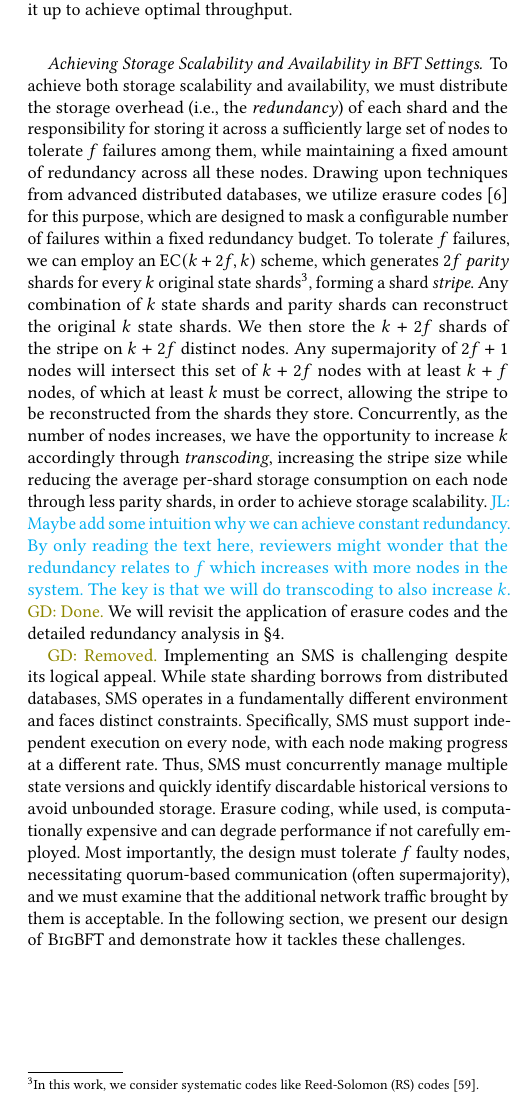
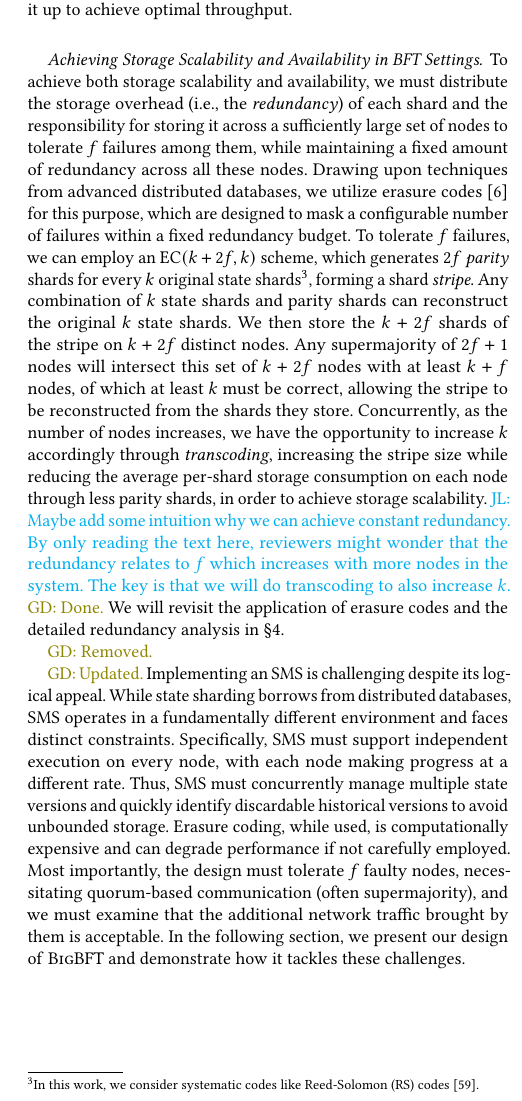
Before and after one commit to sgdxbc/bigbft-paper, a LaTeX document (paper.tex, which reads sections/approach.tex): part of one column of page 4 of 11, cut so that both start at the same text. Compiled offline with pdfLaTeX; a LaTeX package or settings file that is missing is left out.

Commit message:
approach: Nits

```diff
--- a/sections/approach.tex
+++ b/sections/approach.tex
@@ -67,6 +67,8 @@ Furthermore, real-world workloads are predominantly skewed~\cite{powerlaw}.
 By simply caching a small proportion of shards (\autoref{sec:impl}), the total network traffic can be significantly reduced~\cite{fan2011small}.
 A more detailed analysis is provided in \autoref{sec:eval}.
 \fi
+
+\gd{Updated.}
 Implementing an SMS is challenging despite its logical appeal.
 While state sharding borrows from distributed databases, SMS operates in a fundamentally different environment and faces distinct constraints.
 Specifically, SMS must support independent execution on every node, with each node making progress at a different rate.
@@ -74,26 +76,6 @@ Thus, SMS must concurrently manage multiple state versions and quickly identify
 Erasure coding, while used, is computationally expensive and can degrade performance if not carefully employed.
 Most importantly, the design must tolerate $f$ faulty nodes, necessitating quorum-based communication (often supermajority), and we must examine that the additional network traffic brought by them is acceptable.
 In the following section, we present our design of \sys and demonstrate how it tackles these challenges.
-
-\ifspace
-Despite this positive result, the availability of state is still challenging for designing the storage layer, which is summarized as the following C1-C3.
-
-\paragraph{C1: Garbage collection strategy.}
-The nodes should not only store the latest view of the shards but also some previous ones in case the other (slower) nodes still need them for processing.
-However, the nodes also cannot store all historical views or the storage overhead would grow unbounded.
-It is critical to employ \emph{checkpoints and garbage collection} which, must not progress only when all nodes participate the checkpoint (or the faulty nodes can impede the garbage collection), while also ensure that any (correct) node that did not participate the checkpoint can transfer the checkpoint view of the shards from \emph{some} other nodes, skip the processing until the checkpoint and be free from liveness issue.
-
-\paragraph{C2: Constant redundancy.}
-As stated in the problem settings (\autoref{sec:bg}), \sys can perfectly scale to any number of nodes and remain $O(state\ size)$ storage overhead \ie storing only constant redundancy of the state.
-Storing constant number of verbatim copies of the shards can straightforwardly fulfill this requirement but destroy availability: with sufficient nodes, the faulty nodes will eventually overwhelm the storing nodes of a shard and cause state lost.
-Deploying \emph{erasure code}~\xxx{cite} can effectively tolerate more faults while respecting the redundancy budget.
-However, that leads to nontrivial design and safety reasoning, and also cause the next challenge.
-
-\paragraph{C3: Mask encode and decode overhead.}
-Compare to operating on verbatim copies, operating encoded stats add significant encode overhead: every shard update have to update the parities, costing computation and (what's more concerning) amplifying read.
-At the same time, while systematic code \xxx{cite} can enjoy optimal read performance on happy path, faulty nodes can easily cause \emph{degraded read} by withholding the storing shards.
-As the result, the design must ensure off-the-path encoding, and must avoid degraded read as much as possible.
-\fi
 
 \iffalse
 In \autoref{sec:bg} we observe that, previous works attempt to scale both processing and storage with processing sharding and have to settle on the trade-offs among the three properties.
```
